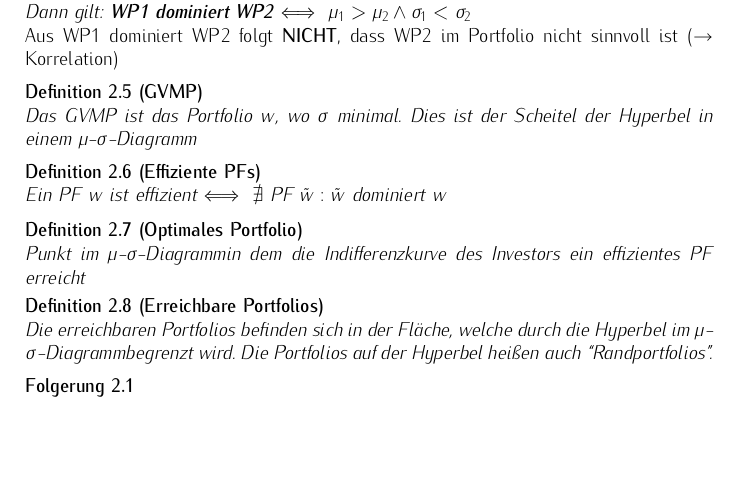
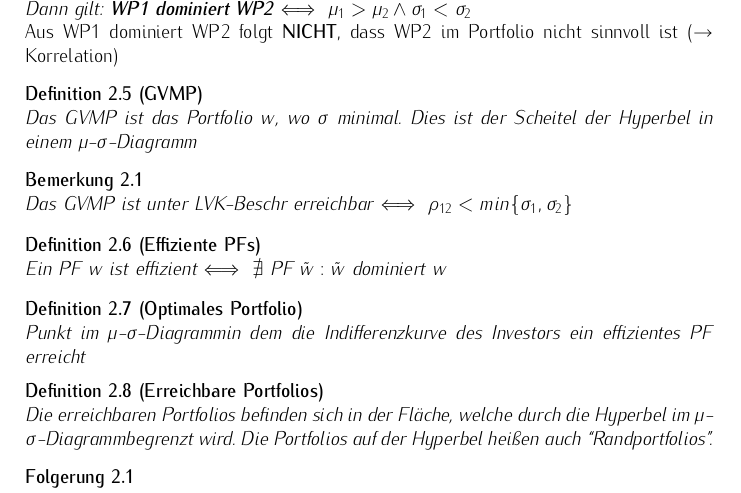
Before and after one commit to adrianleh/investments_revision, a LaTeX document (tex/Markowitz.tex): part of page 2 of 2 before the commit and part of page 2 of 3 after it, cut so that both start at the same text, the shorter picture padded with empty space. Compiled offline with pdfLaTeX.

Commit message:
Added note on short restrictions

```diff
--- a/tex/Markowitz.tex
+++ b/tex/Markowitz.tex
@@ -51,6 +51,9 @@
     \begin{defi}[GVMP]
         Das GVMP ist das Portfolio $w$, wo $\sigma$ minimal. Dies ist der Scheitel der Hyperbel in einem \msd
     \end{defi}
+    \begin{ann}
+        Das GVMP ist unter LVK-Beschr erreichbar $\Longleftrightarrow ~ \rho_{12} < min \{\sigma_1, \sigma_2\}$
+    \end{ann}
     \begin{defi}[Effiziente PFs]
         Ein PF $w$ ist effizient $\Longleftrightarrow ~ \nexists$ PF $\tilde{w}: \tilde{w}$ dominiert $w$
     \end{defi}
```
